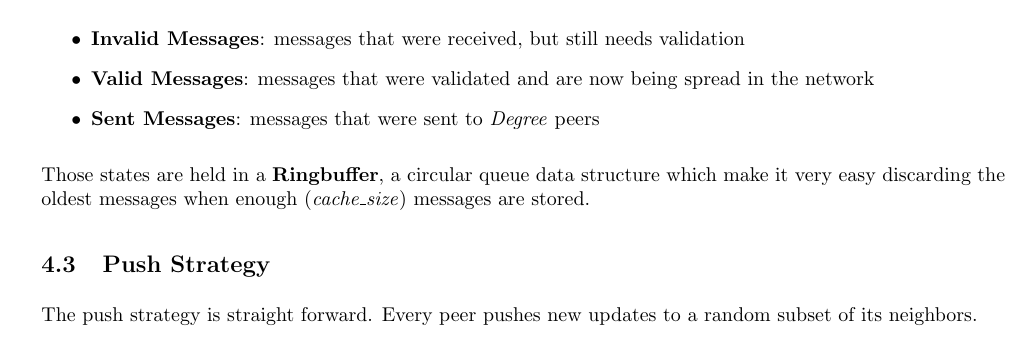
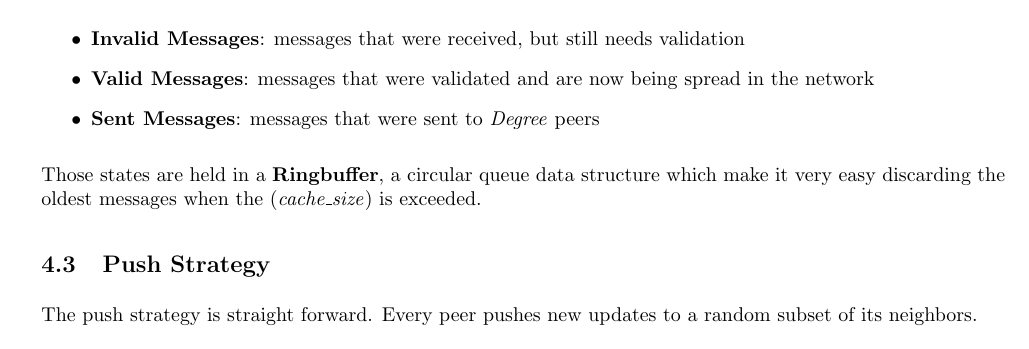
Before and after one commit to faguccio/Whisper2Peer, a LaTeX document (reports/03-documentation/main.tex): part of page 8 of 14, cut so that both start at the same text. Compiled offline with pdfLaTeX; a LaTeX package or settings file that is missing is left out.

Commit message:
Apply 1 suggestion(s) to 1 file(s)
Co-authored-by: Lukas Heindl <luk.heindl@tum.de>

```diff
--- a/reports/03-documentation/main.tex
+++ b/reports/03-documentation/main.tex
@@ -301,7 +301,7 @@ Ultimately, the Gossip Strategy has to receive messages, notify the verticalAPI
 	\item \textbf{Sent Messages}: messages that were sent to \textit{Degree} peers
 \end{itemize}
 
-Those states are held in a \textbf{Ringbuffer}, a circular queue data structure which make it very easy discarding the oldest messages when enough (\textit{cache\_size}) messages are stored.
+Those states are held in a \textbf{Ringbuffer}, a circular queue data structure which make it very easy discarding the oldest messages when the (\textit{cache\_size}) is exceeded.
 
 \subsection{Push Strategy}
 The push strategy is straight forward.
```
